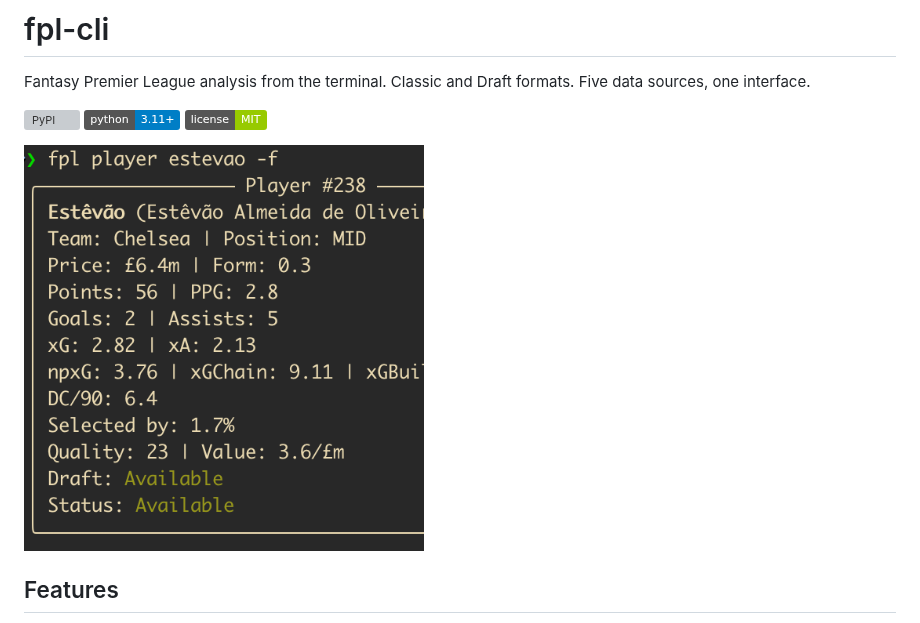
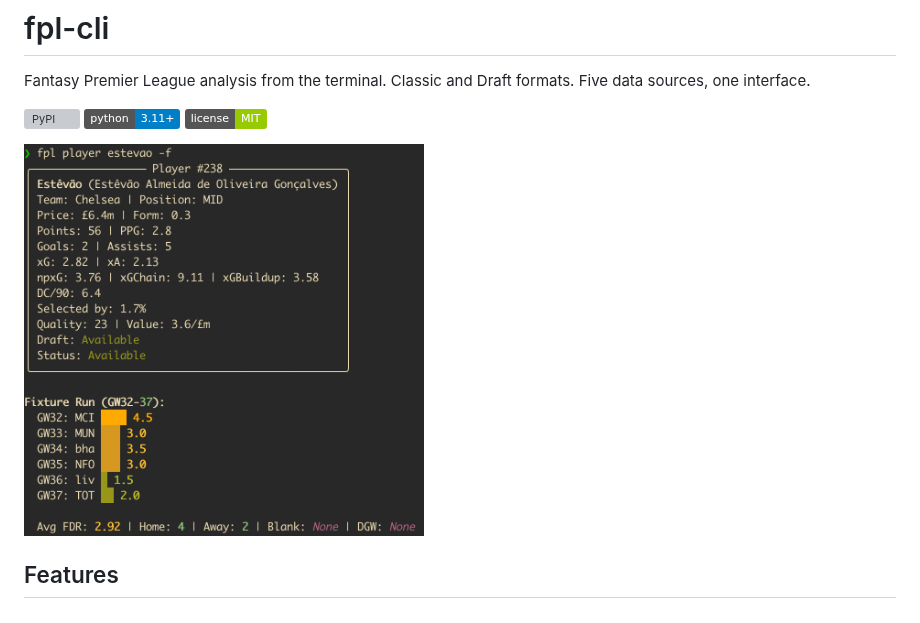
Before and after one commit to rossgroomio/fpl-cli, a Markdown page: README.md, the part around the change. Drawn GitHub-style; pictures changed too: docs/images/fpl-player-demo-v1-0.png (added), docs/images/fpl-player-demo-v1.png (deleted); badges without logos; grey boxes are pictures that could not be loaded.

Commit message:
docs: update player screenshot
Co-Authored-By: Claude Opus 4.6 (1M context) <noreply@anthropic.com>

```diff
--- a/README.md
+++ b/README.md
@@ -6,7 +6,7 @@ Fantasy Premier League analysis from the terminal. Classic and Draft formats. Fi
 [![Python 3.11+](https://img.shields.io/badge/python-3.11%2B-blue)](https://www.python.org/downloads/)
 [![License: MIT](https://img.shields.io/badge/license-MIT-green)](LICENSE)
 
-<img src="docs/images/fpl-player-demo-v1.png" alt="fpl player estevo" width="400">
+<img src="docs/images/fpl-player-demo-v1-0.png" alt="fpl player estevo" width="400">
 
 ## Features
 
```
